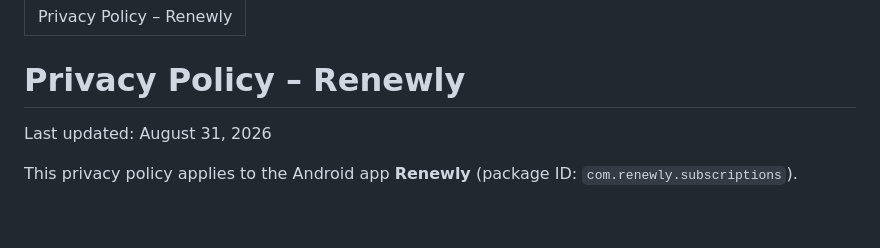
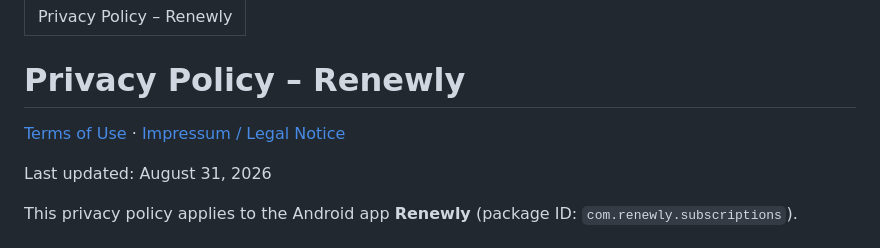
Before and after one commit to renewly-app/privacy, a Markdown page: index.md, the part around the change. Rendered like a GitHub page; blank space fills up the shorter version.

```diff
--- a/index.md
+++ b/index.md
@@ -3,6 +3,8 @@ title: Privacy Policy – Renewly
 ---
 
 # Privacy Policy – Renewly
+
+[Terms of Use](terms.md) · [Impressum / Legal Notice](impressum.md)
 
 Last updated: August 31, 2026
 
```
Also changed, not shown: impressum.md (added, +62 -0 lines), terms.md (+27 -5 lines).
